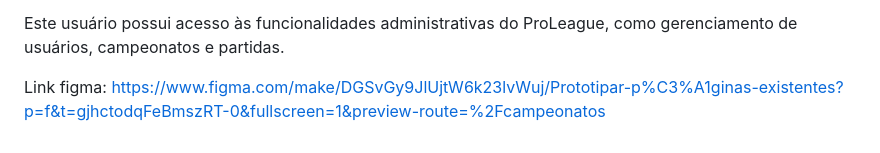
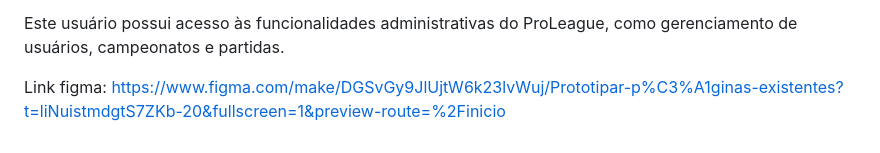
Before and after one commit to pedrohbosso-sys/php_final, a Markdown page: README.md, the part around the change. Drawn GitHub-style.

Commit message:
Update Figma link in README

```diff
--- a/README.md
+++ b/README.md
@@ -274,4 +274,4 @@ Senha:
 
 Este usuário possui acesso às funcionalidades administrativas do ProLeague, como gerenciamento de usuários, campeonatos e partidas.
 
-Link figma: https://www.figma.com/make/DGSvGy9JlUjtW6k23lvWuj/Prototipar-p%C3%A1ginas-existentes?p=f&t=gjhctodqFeBmszRT-0&fullscreen=1&preview-route=%2Fcampeonatos
+Link figma: https://www.figma.com/make/DGSvGy9JlUjtW6k23lvWuj/Prototipar-p%C3%A1ginas-existentes?t=liNuistmdgtS7ZKb-20&fullscreen=1&preview-route=%2Finicio
```
